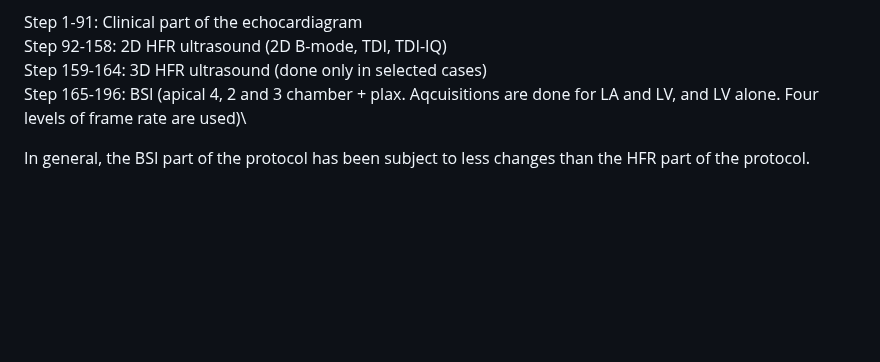
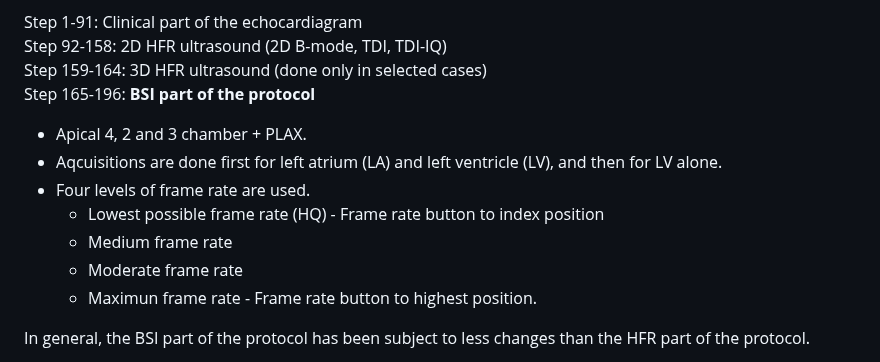
Before and after one commit to khoeyland/04_Blood_Speckle_Imaging, a Markdown page: README.md, the part around the change. GitHub-like rendering; blank space fills up the shorter version.

Commit message:
Update README.md
Steps in latest BSI protocol has been listed for more emphasis and clarity.

```diff
--- a/README.md
+++ b/README.md
@@ -57,7 +57,14 @@ The latest Scan Assist Protocol version (23) has file name 2026-02-24_HFR_protoc
 Step 1-91:    Clinical part of the echocardiagram\
 Step 92-158:  2D HFR ultrasound (2D B-mode, TDI, TDI-IQ)\
 Step 159-164:  3D HFR ultrasound (done only in selected cases)\
-Step 165-196: BSI (apical 4, 2 and 3 chamber + plax. Aqcuisitions are done for LA and LV, and LV alone. Four levels of frame rate are used)\
+Step 165-196: **BSI part of the protocol**
+- Apical 4, 2 and 3 chamber + PLAX.
+- Aqcuisitions are done first for left atrium (LA) and left ventricle (LV), and then for LV alone.
+- Four levels of frame rate are used.
+  - Lowest possible frame rate (HQ) - Frame rate button to index position
+  - Medium frame rate
+  - Moderate frame rate
+  - Maximun frame rate - Frame rate button to highest position.
 
 In general, the BSI part of the protocol has been subject to less changes than the HFR part of the protocol.
 
```
